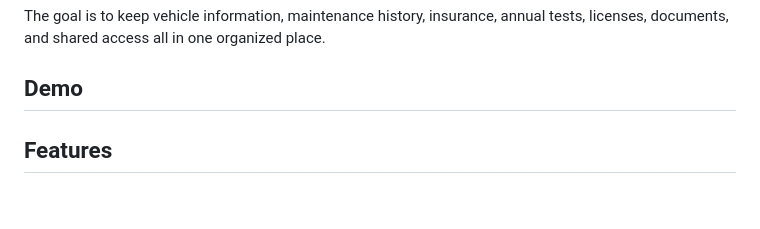
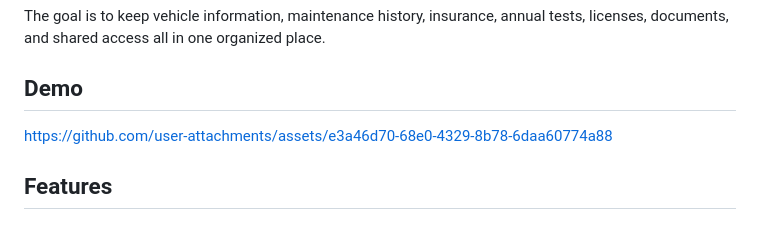
Before and after one commit to Shahar132/CarKeep, a Markdown page: README.md, the part around the change. GitHub-like rendering.

Commit message:
Add demo link to README

```diff
--- a/README.md
+++ b/README.md
@@ -6,6 +6,7 @@ The goal is to keep vehicle information, maintenance history, insurance, annual
 
 ## Demo
 
+https://github.com/user-attachments/assets/e3a46d70-68e0-4329-8b78-6daa60774a88
 
 ## Features
 
```
